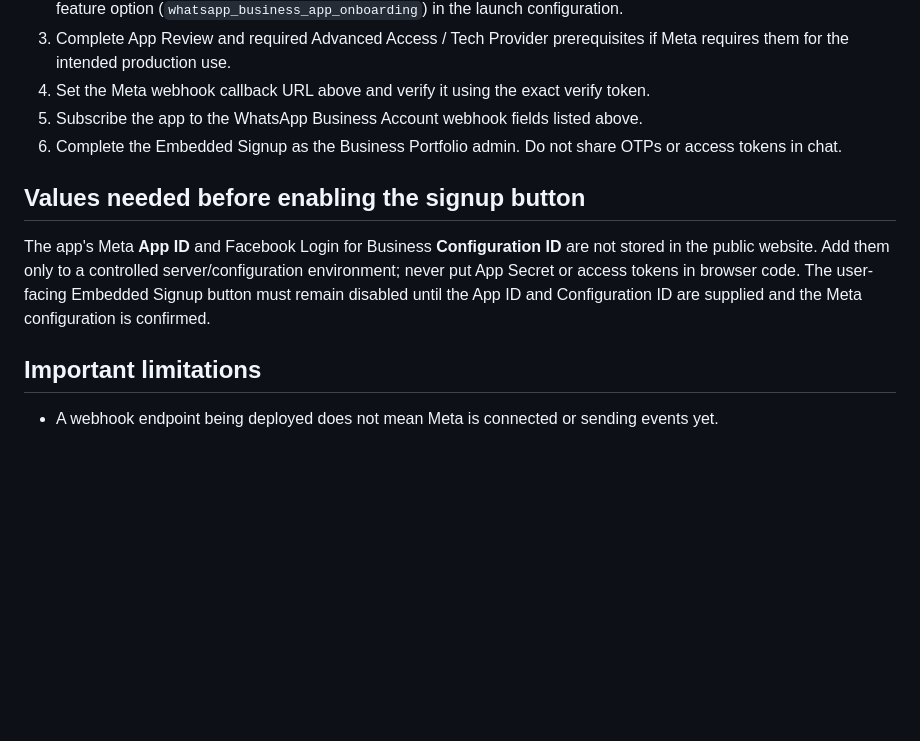
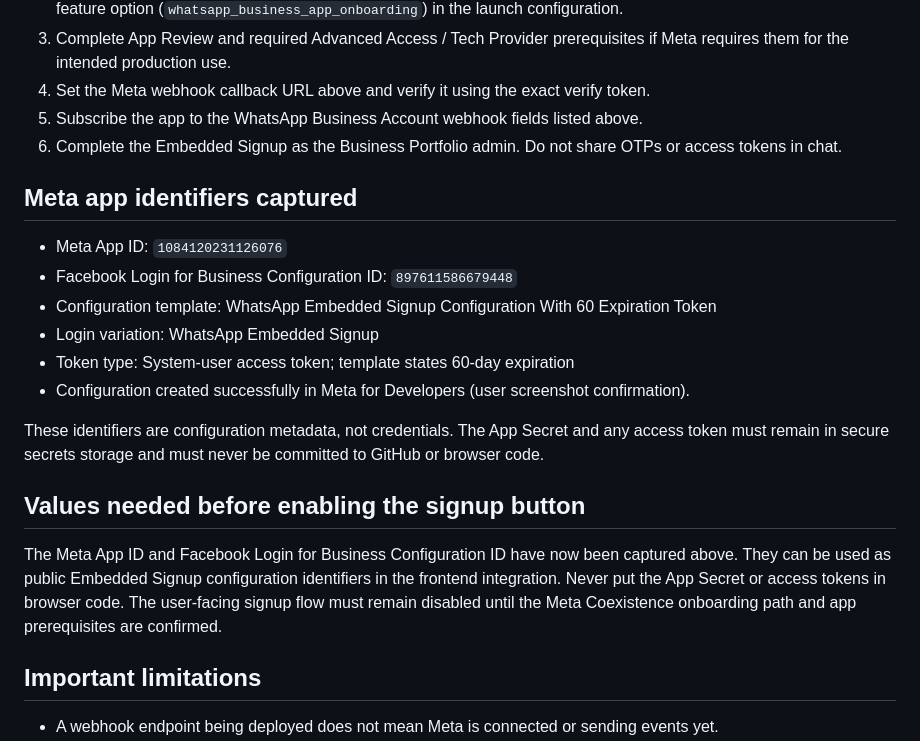
Before and after one commit to rajeshpropertys9-netizen/RJ-Properties-, a Markdown page: META_WHATSAPP_COEXISTENCE_SETUP.md, the part around the change. Rendered like a GitHub page; blank space fills up the shorter version.

Commit message:
docs: record RJ Properties Meta WhatsApp signup configuration IDs

```diff
--- a/META_WHATSAPP_COEXISTENCE_SETUP.md
+++ b/META_WHATSAPP_COEXISTENCE_SETUP.md
@@ -32,8 +32,18 @@ Also keep any existing account update / message status subscriptions enabled as
 5. Subscribe the app to the WhatsApp Business Account webhook fields listed above.
 6. Complete the Embedded Signup as the Business Portfolio admin. Do not share OTPs or access tokens in chat.
 
+## Meta app identifiers captured
+- Meta App ID: `1084120231126076`
+- Facebook Login for Business Configuration ID: `897611586679448`
+- Configuration template: WhatsApp Embedded Signup Configuration With 60 Expiration Token
+- Login variation: WhatsApp Embedded Signup
+- Token type: System-user access token; template states 60-day expiration
+- Configuration created successfully in Meta for Developers (user screenshot confirmation).
+
+These identifiers are configuration metadata, not credentials. The App Secret and any access token must remain in secure secrets storage and must never be committed to GitHub or browser code.
+
 ## Values needed before enabling the signup button
-The app's Meta **App ID** and Facebook Login for Business **Configuration ID** are not stored in the public website. Add them only to a controlled server/configuration environment; never put App Secret or access tokens in browser code. The user-facing Embedded Signup button must remain disabled until the App ID and Configuration ID are supplied and the Meta configuration is confirmed.
+The Meta App ID and Facebook Login for Business Configuration ID have now been captured above. They can be used as public Embedded Signup configuration identifiers in the frontend integration. Never put the App Secret or access tokens in browser code. The user-facing signup flow must remain disabled until the Meta Coexistence onboarding path and app prerequisites are confirmed.
 
 ## Important limitations
 - A webhook endpoint being deployed does not mean Meta is connected or sending events yet.
```
